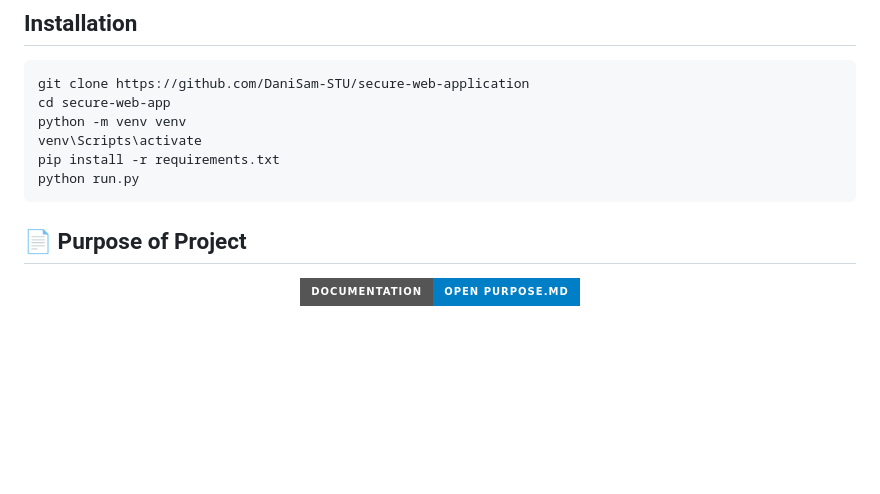
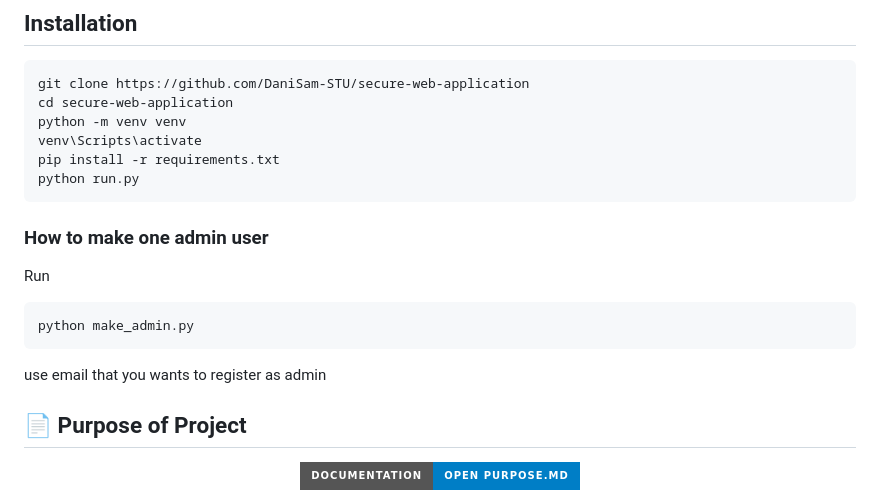
Before and after one commit to DaniSam-STU/secure-web-application, a Markdown page: README.md, the part around the change. Rendered like a GitHub page; badges without logos; blank space fills up the shorter version.

````diff
--- a/README.md
+++ b/README.md
@@ -56,12 +56,18 @@ This project demonstrates secure web application development using Flask.
 ## Installation
 ```bash
 git clone https://github.com/DaniSam-STU/secure-web-application
-cd secure-web-app
+cd secure-web-application
 python -m venv venv
 venv\Scripts\activate
 pip install -r requirements.txt
 python run.py
 ```
+### How to make one admin user
+Run
+```
+python make_admin.py
+```
+use email that you wants to register as admin
 ## 📄 Purpose of Project
 
 <p align="center">
````
